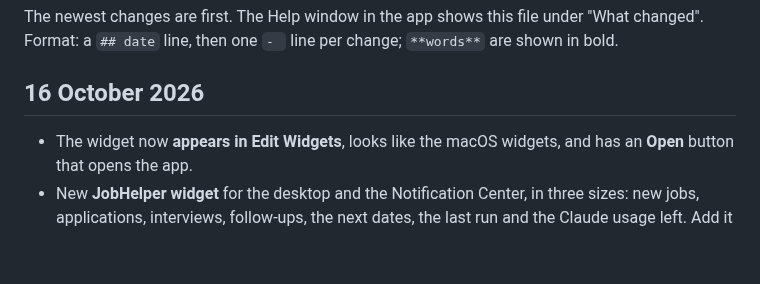
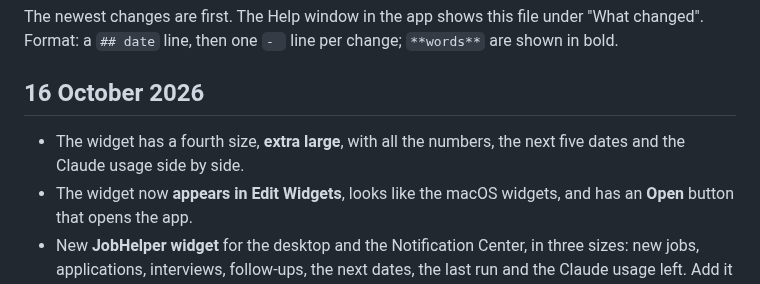
Before and after one commit to defoltbl/JobHelper, a Markdown page: CHANGELOG.md, the part around the change. Rendered like a GitHub page; blank space fills up the shorter version.

```diff
--- a/CHANGELOG.md
+++ b/CHANGELOG.md
@@ -5,6 +5,7 @@ Format: a `## date` line, then one `- ` line per change; `**words**` are shown i
 
 ## 16 October 2026
 
+- The widget has a fourth size, **extra large**, with all the numbers, the next five dates and the Claude usage side by side.
 - The widget now **appears in Edit Widgets**, looks like the macOS widgets, and has an **Open** button that opens the app.
 - New **JobHelper widget** for the desktop and the Notification Center, in three sizes: new jobs, applications, interviews, follow-ups, the next dates, the last run and the Claude usage left. Add it with Edit Widgets.
 - A search for a **city outside Czechia** no longer reads jobs.cz and prace.cz, even when Job source is still set to the Czech boards. The log of the run says so.
```
Also changed, not shown: docs/CODE.md (+1 -1 lines), docs/GUIDE.md (+6 -1 lines), docs/img/widget_extra_large.png (added), docs/img/widget_large.png, 6 other files.
